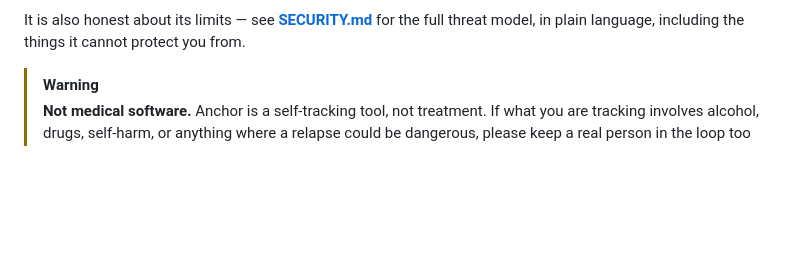
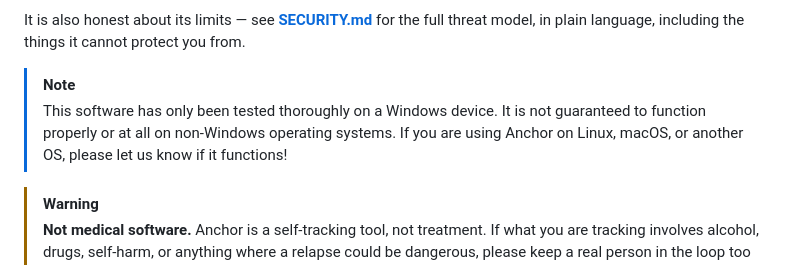
Before and after one commit to backslsh/anchor, a Markdown page: README.md, the part around the change. Drawn GitHub-style; blank space fills up the shorter version.

```diff
--- a/README.md
+++ b/README.md
@@ -20,6 +20,8 @@ own device with AES-256-GCM, and the key never leaves your browser.
 It is also honest about its limits — see **[SECURITY.md](SECURITY.md)** for the
 full threat model, in plain language, including the things it cannot protect
 you from.
+> [!NOTE]
+> This software has only been tested thoroughly on a Windows device. It is not guaranteed to function properly or at all on non-Windows operating systems. If you are using Anchor on Linux, macOS, or another OS, please let us know if it functions!
 
 > [!WARNING]
 > **Not medical software.** Anchor is a self-tracking tool, not treatment. If
```
